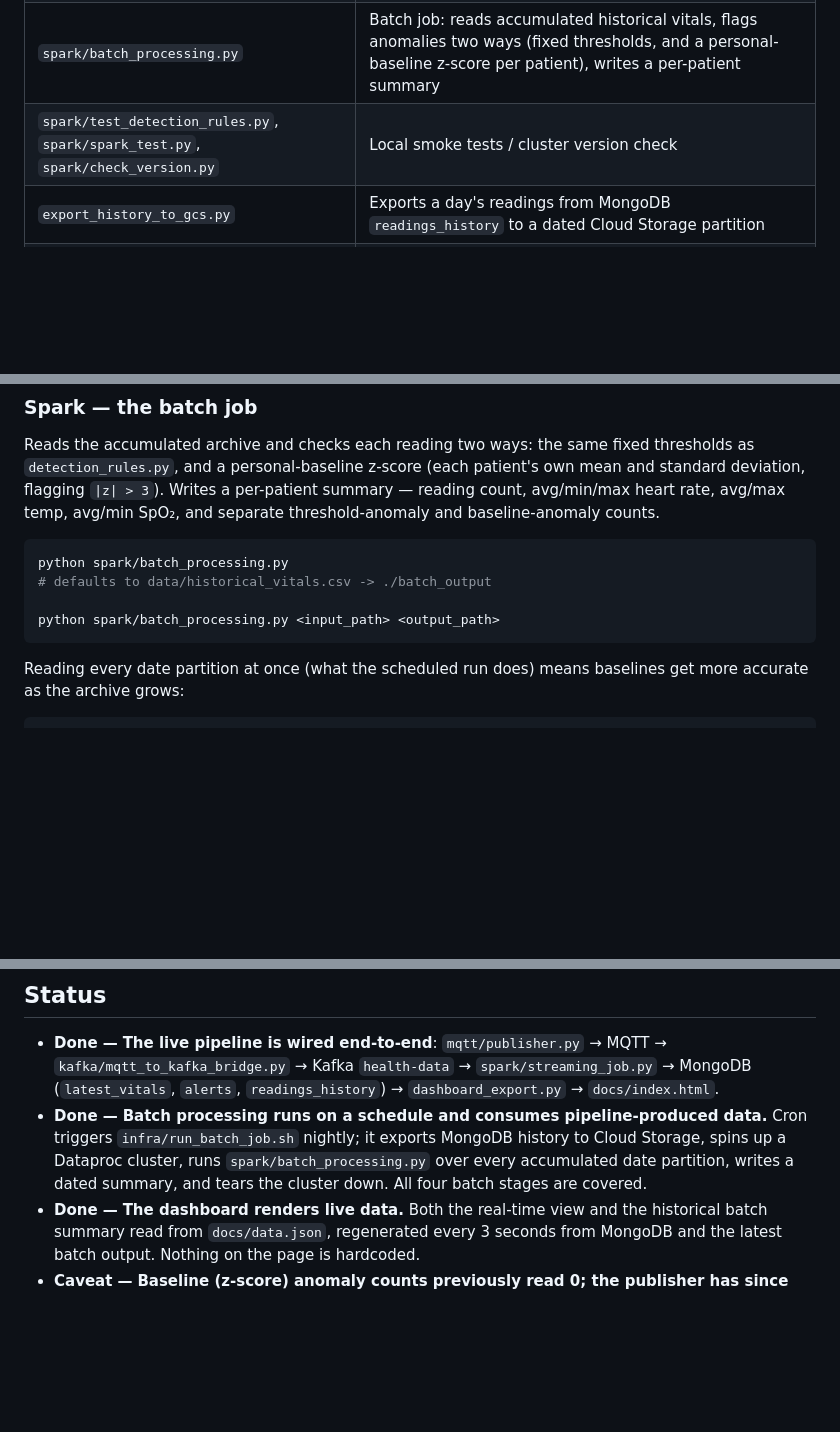
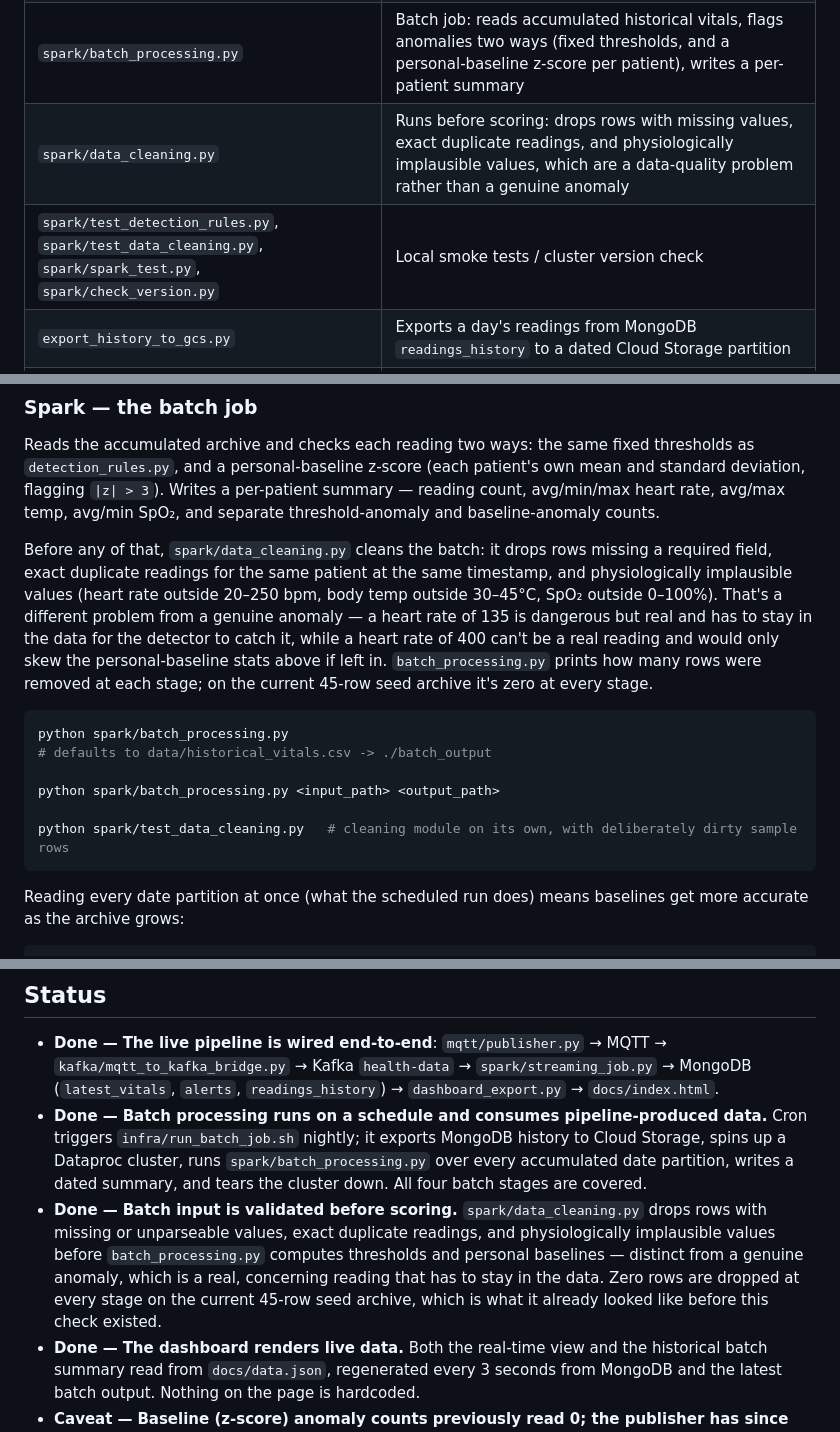
Before and after one commit to ashwintallapaka/health-anomaly-project, a Markdown page: README.md, 3 parts joined by grey strips. Rendered like a GitHub page; blank space fills up the shorter version.

Commit message:
Document the data-cleaning step in the README

````diff
--- a/README.md
+++ b/README.md
@@ -41,7 +41,8 @@ rather than hand-made for testing.
 | `spark/detection_rules.py` | The anomaly detection rules |
 | `spark/streaming_job.py` | Spark Structured Streaming job: reads Kafka, applies the rules, writes `latest_vitals`, `alerts`, and `readings_history` to MongoDB |
 | `spark/batch_processing.py` | Batch job: reads accumulated historical vitals, flags anomalies two ways (fixed thresholds, and a personal-baseline z-score per patient), writes a per-patient summary |
-| `spark/test_detection_rules.py`, `spark/spark_test.py`, `spark/check_version.py` | Local smoke tests / cluster version check |
+| `spark/data_cleaning.py` | Runs before scoring: drops rows with missing values, exact duplicate readings, and physiologically implausible values, which are a data-quality problem rather than a genuine anomaly |
+| `spark/test_detection_rules.py`, `spark/test_data_cleaning.py`, `spark/spark_test.py`, `spark/check_version.py` | Local smoke tests / cluster version check |
 | `export_history_to_gcs.py` | Exports a day's readings from MongoDB `readings_history` to a dated Cloud Storage partition |
 | `dashboard_export.py` | Polls MongoDB and the latest batch output, writes `docs/data.json` for the dashboard |
 | `data/historical_vitals.csv` | Seed historical readings (3 patients, 45 rows) used to bootstrap the archive before the pipeline had accumulated its own |
@@ -164,11 +165,23 @@ own mean and standard deviation, flagging `|z| > 3`). Writes a per-patient summa
 reading count, avg/min/max heart rate, avg/max temp, avg/min SpO₂, and separate
 threshold-anomaly and baseline-anomaly counts.
 
+Before any of that, `spark/data_cleaning.py` cleans the batch: it drops rows missing a
+required field, exact duplicate readings for the same patient at the same timestamp,
+and physiologically implausible values (heart rate outside 20–250 bpm, body temp
+outside 30–45°C, SpO₂ outside 0–100%). That's a different problem from a genuine
+anomaly — a heart rate of 135 is dangerous but real and has to stay in the data for the
+detector to catch it, while a heart rate of 400 can't be a real reading and would only
+skew the personal-baseline stats above if left in. `batch_processing.py` prints how
+many rows were removed at each stage; on the current 45-row seed archive it's zero at
+every stage.
+
 ```bash
 python spark/batch_processing.py
 # defaults to data/historical_vitals.csv -> ./batch_output
 
 python spark/batch_processing.py <input_path> <output_path>
+
+python spark/test_data_cleaning.py   # cleaning module on its own, with deliberately dirty sample rows
 ```
 
 Reading every date partition at once (what the scheduled run does) means baselines
@@ -265,6 +278,13 @@ isn't managed here and is assumed to already be running as its own service.
   Cloud Storage, spins up a Dataproc cluster, runs `spark/batch_processing.py` over
   every accumulated date partition, writes a dated summary, and tears the cluster
   down. All four batch stages are covered.
+- **Done —** **Batch input is validated before scoring.** `spark/data_cleaning.py` drops
+  rows with missing or unparseable values, exact duplicate readings, and
+  physiologically implausible values before `batch_processing.py` computes thresholds
+  and personal baselines — distinct from a genuine anomaly, which is a real, concerning
+  reading that has to stay in the data. Zero rows are dropped at every stage on the
+  current 45-row seed archive, which is what it already looked like before this check
+  existed.
 - **Done —** **The dashboard renders live data.** Both the real-time view and the historical
   batch summary read from `docs/data.json`, regenerated every 3 seconds from MongoDB
   and the latest batch output. Nothing on the page is hardcoded.
````
